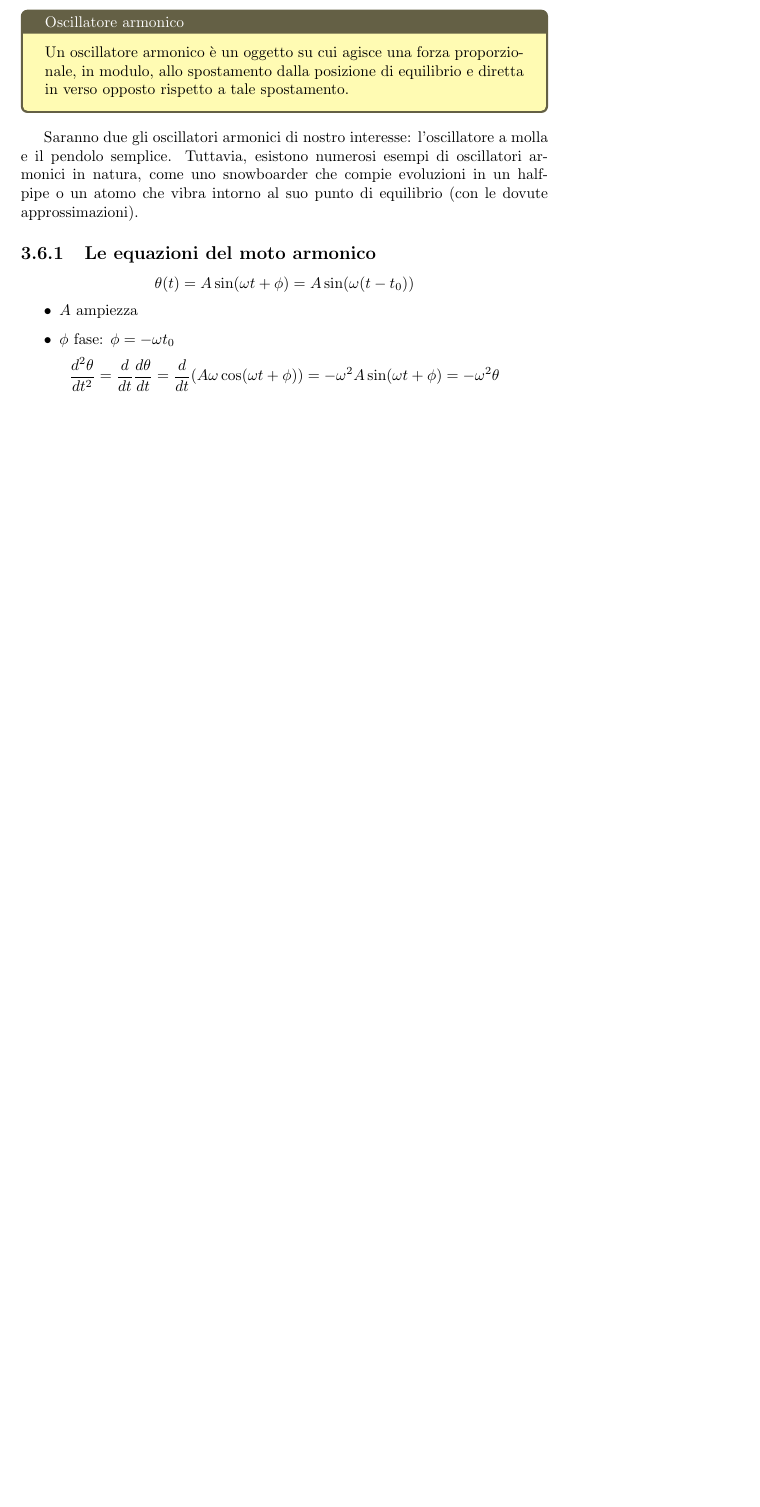
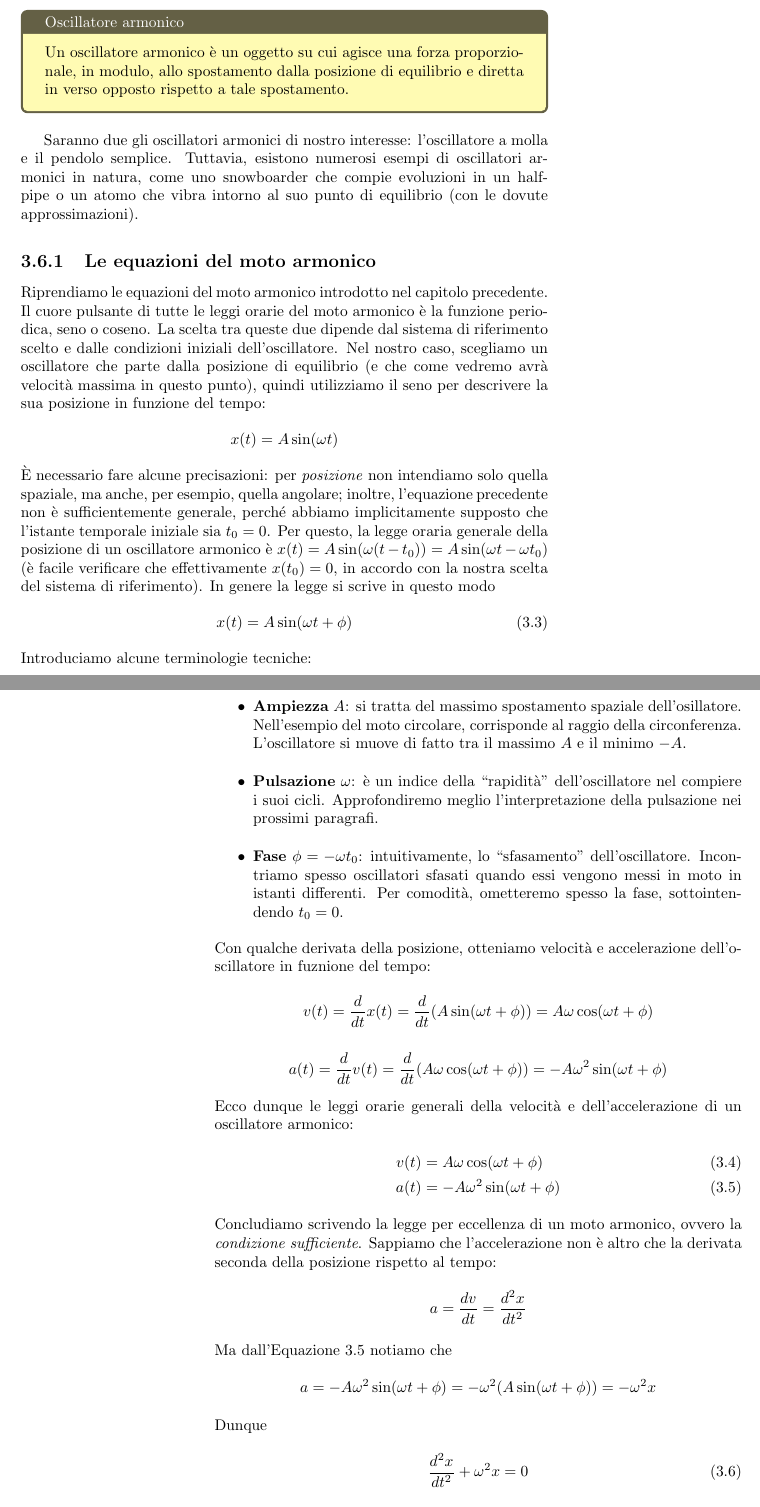
Before and after one commit to zenosaltt/phy, a LaTeX book (src/main_phy.tex, which reads src/chps/02_dinamica/02_dinamica.tex): part of page 25 of 35 before the commit and two parts of pages 25 and 26 of 35 after it, the two joined at a grey line, cut so that both start at the same text, the shorter picture padded with empty space. Compiled offline with pdfLaTeX.

Commit message:
testo sugli oscillatori armonici sistemato

```diff
--- a/src/chps/02_dinamica/02_dinamica.tex
+++ b/src/chps/02_dinamica/02_dinamica.tex
@@ -189,10 +189,58 @@ un atomo che vibra intorno al suo punto di equilibrio (con le dovute approssimaz
 
 
 \subsection{Le equazioni del moto armonico}
-\[ \theta(t) = A\sin(\omega t + \phi) = A\sin(\omega(t - t_0)) \]
+Riprendiamo le equazioni del moto armonico introdotto nel capitolo precedente.
+Il cuore pulsante di tutte le leggi orarie del moto armonico è la funzione
+periodica, seno o coseno. La scelta tra queste due dipende dal sistema di
+riferimento scelto e dalle condizioni iniziali dell'oscillatore. Nel nostro
+caso, scegliamo un oscillatore che parte dalla posizione di equilibrio
+(e che come vedremo avrà velocità massima in questo punto), quindi utilizziamo
+il seno per descrivere la sua posizione in funzione del tempo:
+\[ x(t) = A\sin(\omega t) \]
+È necessario fare alcune precisazioni: per \textit{posizione} non intendiamo
+solo quella spaziale, ma anche, per esempio, quella angolare; inoltre,
+l'equazione precedente non è sufficientemente generale, perché abbiamo
+implicitamente supposto che l'istante temporale iniziale sia $t_0 = 0$. Per
+questo, la legge oraria generale della posizione di un oscillatore armonico
+è $x(t) = A\sin(\omega (t - t_0)) = A\sin(\omega t - \omega t_0)$ (è facile
+verificare che effettivamente $x(t_0) = 0$, in accordo con la nostra scelta
+del sistema di riferimento). In genere la legge si scrive in questo modo
+\begin{align}
+    x(t) = A\sin(\omega t + \phi)
+\end{align}
+Introduciamo alcune terminologie tecniche:
 \begin{itemize}
-    \item $A$ ampiezza
-    \item $\phi$ fase: $\phi = -\omega t_0$
+    \item \textbf{Ampiezza} $A$: si tratta del massimo spostamento spaziale
+    dell'osillatore. Nell'esempio del moto circolare, corrisponde al raggio
+    della circonferenza. L'oscillatore si muove di fatto tra il massimo $A$
+    e il minimo $-A$.
+
+    \item \textbf{Pulsazione} $\omega$: è un indice della ``rapidità''
+    dell'oscillatore nel compiere i suoi cicli. Approfondiremo meglio
+    l'interpretazione della pulsazione nei prossimi paragrafi.
+
+    \item \textbf{Fase} $\phi = -\omega t_0$: intuitivamente, lo
+    ``sfasamento'' dell'oscillatore. Incontriamo spesso oscillatori sfasati
+    quando essi vengono messi in moto in istanti differenti. Per comodità,
+    ometteremo spesso la fase, sottointendendo $t_0 = 0$.
 \end{itemize}
-\[ \frac{d^2\theta}{dt^2} = \frac{d}{dt}\frac{d\theta}{dt} = \frac{d}{dt}(A\omega\cos(\omega t + \phi)) = -\omega^2 A\sin(\omega t + \phi) = -\omega^2\theta \]
-Sostituendo nell'equaione armonica funziona tutto.
+Con qualche derivata della posizione, otteniamo velocità e accelerazione
+dell'oscillatore in fuznione del tempo:
+\[ v(t) = \frac{d}{dt}x(t) = \frac{d}{dt}(A\sin(\omega t + \phi)) = A\omega\cos(\omega t + \phi) \]
+\[ a(t) = \frac{d}{dt}v(t) = \frac{d}{dt}(A\omega\cos(\omega t + \phi)) = -A\omega^2\sin(\omega t + \phi) \]
+Ecco dunque le leggi orarie generali della velocità e dell'accelerazione di
+un oscillatore armonico:
+\begin{align}
+    v(t) &= A\omega\cos(\omega t + \phi)\label{velarmonica}\\
+    a(t) &= -A\omega^2\sin(\omega t + \phi)\label{accarmonica}
+\end{align}
+Concludiamo scrivendo la legge per eccellenza di un moto armonico, ovvero la
+\textit{condizione sufficiente}. Sappiamo che l'accelerazione non è altro che
+la derivata seconda della posizione rispetto al tempo:
+\[ a = \frac{dv}{dt} = \frac{d^2x}{dt^2} \]
+Ma dall'Equazione \ref{accarmonica} notiamo che
+\[ a = -A\omega^2\sin(\omega t + \phi) = -\omega^2(A\sin(\omega t + \phi)) = -\omega^2x \]
+Dunque
+\begin{align}
+    \frac{d^2x}{dt^2} + \omega^2x = 0
+\end{align}
```
Also changed, not shown: src/chps/01_moto/01_moto.tex (+3 -3 lines), src/main_phy.pdf, src/chps/02_dinamica/02_dinamica.tex (17 more changed lines).
